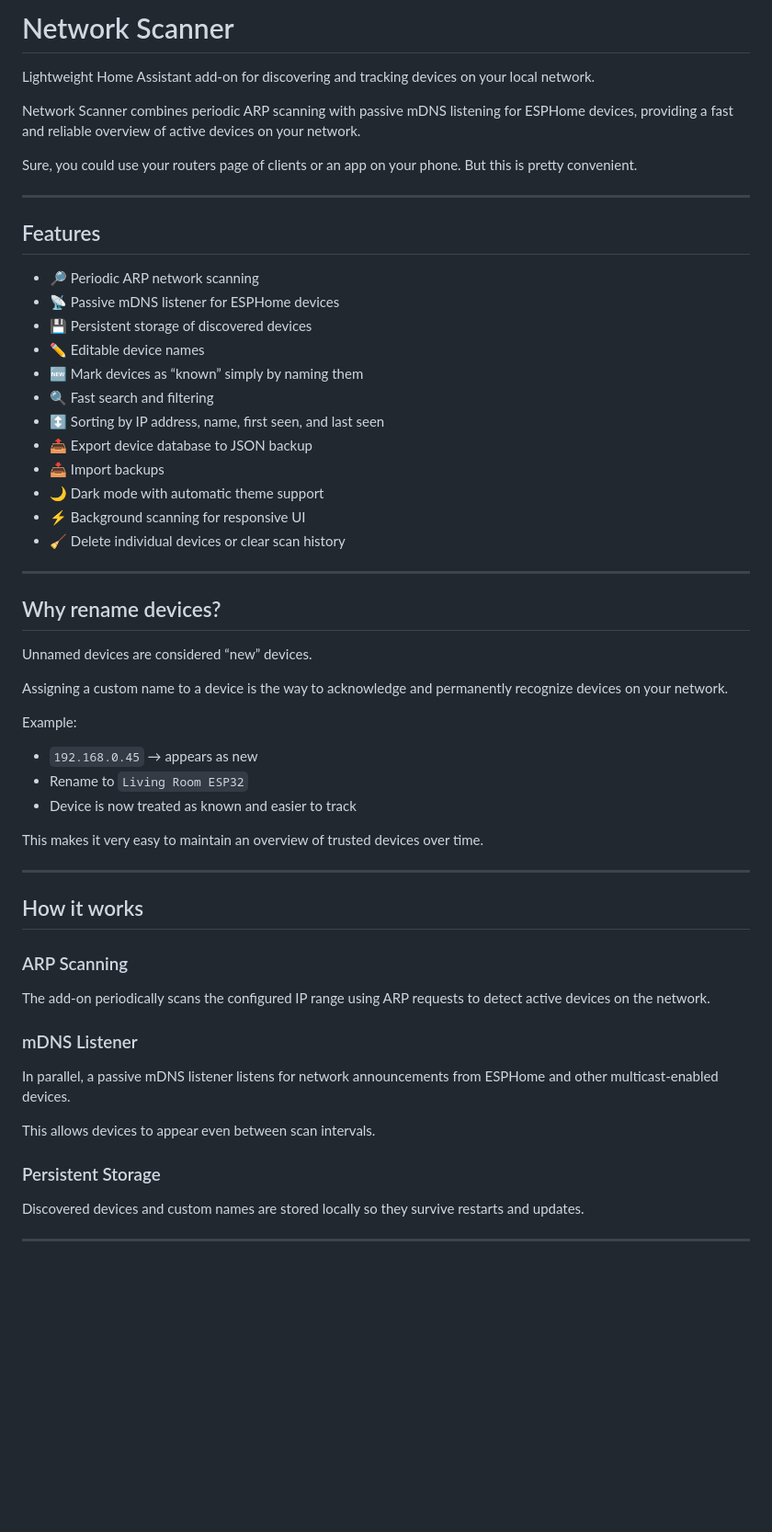
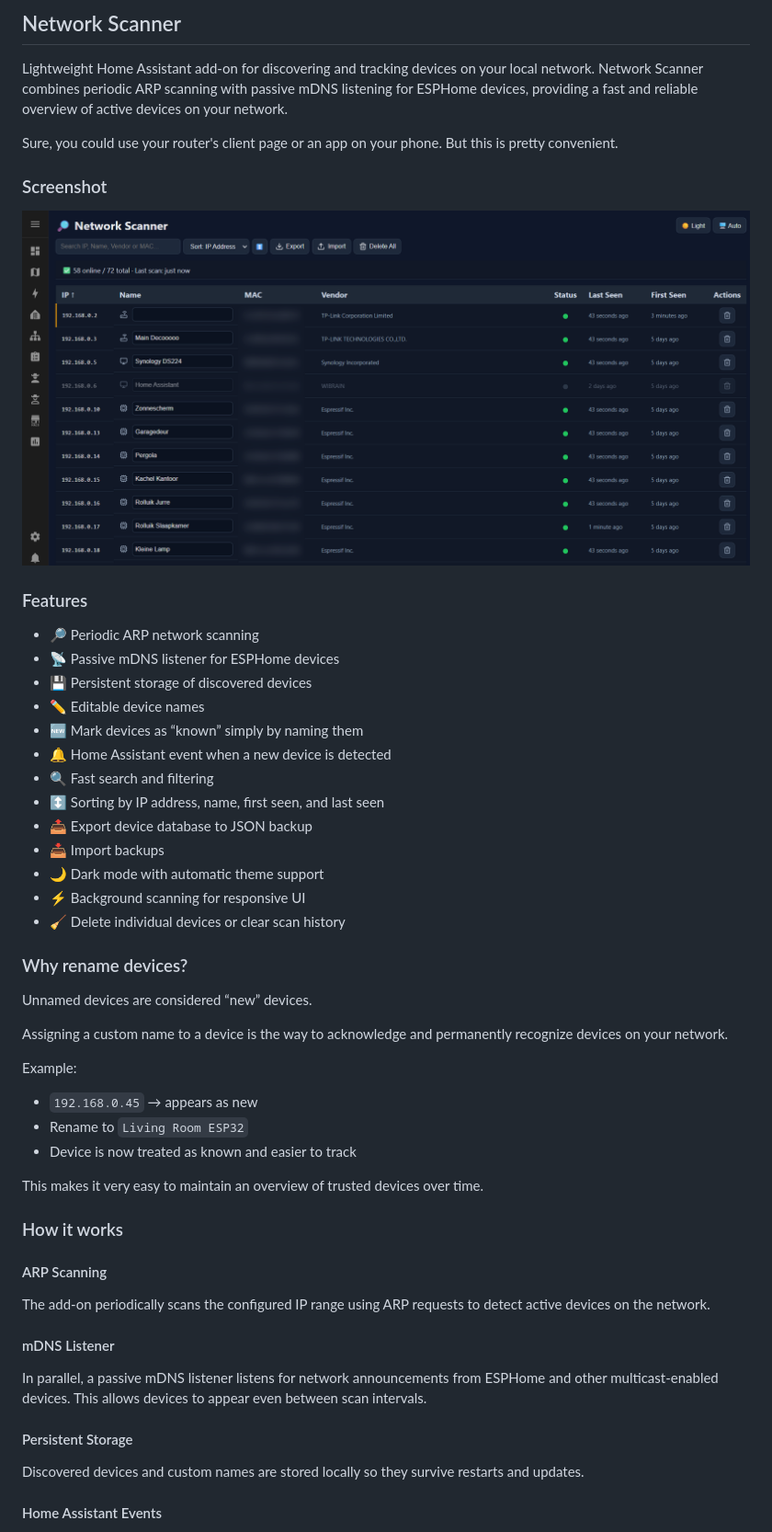
Before and after one commit to Hjalmgunnarson/network-scanner-ha-app, a Markdown page: network_scanner/README.md, the part around one of its changes. Shown at 92% size. Rendered like a GitHub page; pictures changed too: network_scanner/docs/network_scanner_app.png (added); blank space fills up the shorter version.

```diff
--- a/network_scanner/README.md
+++ b/network_scanner/README.md
@@ -1,20 +1,22 @@
-# Network Scanner
+## Network Scanner
 
 Lightweight Home Assistant add-on for discovering and tracking devices on your local network.
-
 Network Scanner combines periodic ARP scanning with passive mDNS listening for ESPHome devices, providing a fast and reliable overview of active devices on your network.
 
-Sure, you could use your routers page of clients or an app on your phone. But this is pretty convenient.
+Sure, you could use your router's client page or an app on your phone. But this is pretty convenient.
 
----
+### Screenshot
 
-## Features
+![Network Scanner dashboard](docs/network_scanner_app.png)
+
+### Features
 
 - 🔎 Periodic ARP network scanning
 - 📡 Passive mDNS listener for ESPHome devices
 - 💾 Persistent storage of discovered devices
 - ✏️ Editable device names
 - 🆕 Mark devices as “known” simply by naming them
+- 🔔 Home Assistant event when a new device is detected
 - 🔍 Fast search and filtering
 - ↕️ Sorting by IP address, name, first seen, and last seen
 - 📤 Export device database to JSON backup
@@ -23,9 +25,7 @@ Sure, you could use your routers page of clients or an app on your phone. But th
 - ⚡ Background scanning for responsive UI
 - 🧹 Delete individual devices or clear scan history
 
----
-
-## Why rename devices?
+### Why rename devices?
 
 Unnamed devices are considered “new” devices.
 
@@ -39,23 +39,20 @@ Example:
 
 This makes it very easy to maintain an overview of trusted devices over time.
 
----
+### How it works
 
-## How it works
-
-### ARP Scanning
+#### ARP Scanning
 
 The add-on periodically scans the configured IP range using ARP requests to detect active devices on the network.
 
-### mDNS Listener
+#### mDNS Listener
 
 In parallel, a passive mDNS listener listens for network announcements from ESPHome and other multicast-enabled devices.
-
 This allows devices to appear even between scan intervals.
 
-### Persistent Storage
+#### Persistent Storage
 
 Discovered devices and custom names are stored locally so they survive restarts and updates.
 
----
+#### Home Assistant Events
 
```
Also changed, not shown: other parts of network_scanner/README.md (+64 -1 lines), README.md (+77 -17 lines), network_scanner/CHANGELOG.md (added, +26 -0 lines), 4 other files.
